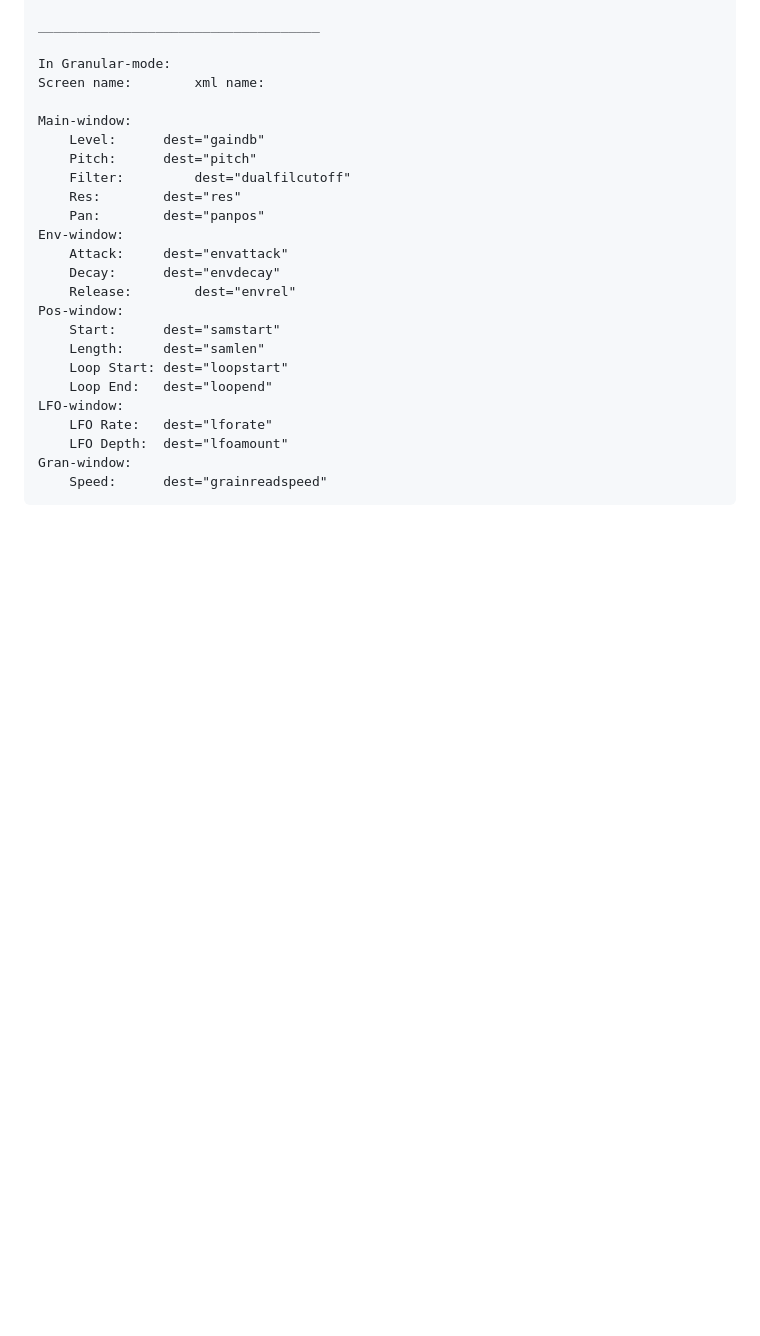
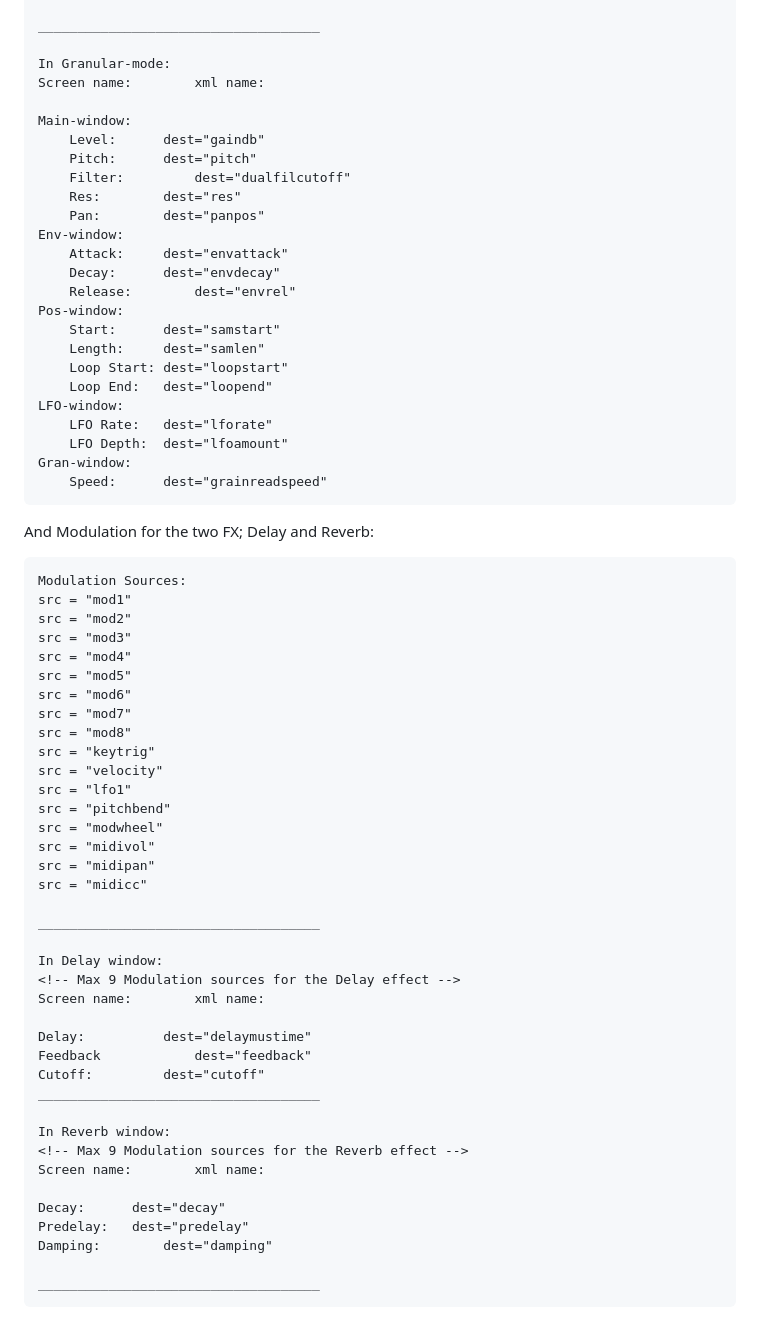
Before and after one commit to BartBral/Bitbox-editor, a Markdown page: README.md, the part around the change. GitHub-like rendering; blank space fills up the shorter version.

````diff
--- a/README.md
+++ b/README.md
@@ -155,3 +155,47 @@ LFO-window:
 Gran-window:
 	Speed:		dest="grainreadspeed"
 ```
+
+
+And Modulation for the two FX;
+Delay and Reverb:
+```
+Modulation Sources:
+src = "mod1"
+src = "mod2"
+src = "mod3"
+src = "mod4"
+src = "mod5"
+src = "mod6"
+src = "mod7"
+src = "mod8"
+src = "keytrig"
+src = "velocity"
+src = "lfo1"
+src = "pitchbend"
+src = "modwheel"
+src = "midivol"
+src = "midipan"
+src = "midicc"
+
+____________________________________
+
+In Delay window:
+<!-- Max 9 Modulation sources for the Delay effect -->
+Screen name:		xml name:
+
+Delay:			dest="delaymustime"
+Feedback			dest="feedback"
+Cutoff:			dest="cutoff"
+____________________________________
+
+In Reverb window:
+<!-- Max 9 Modulation sources for the Reverb effect -->
+Screen name:		xml name:
+
+Decay:		dest="decay"
+Predelay:	dest="predelay"
+Damping:		dest="damping"
+
+____________________________________
+```
````
